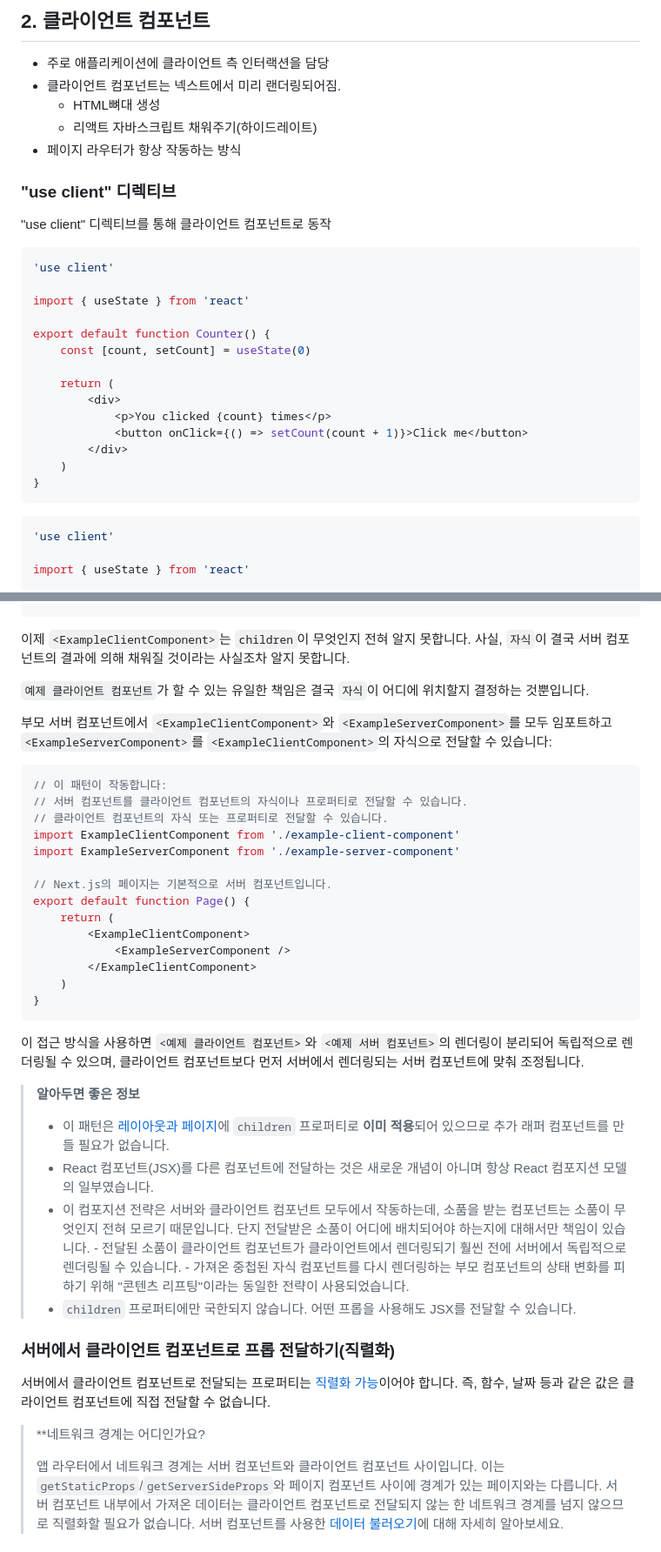
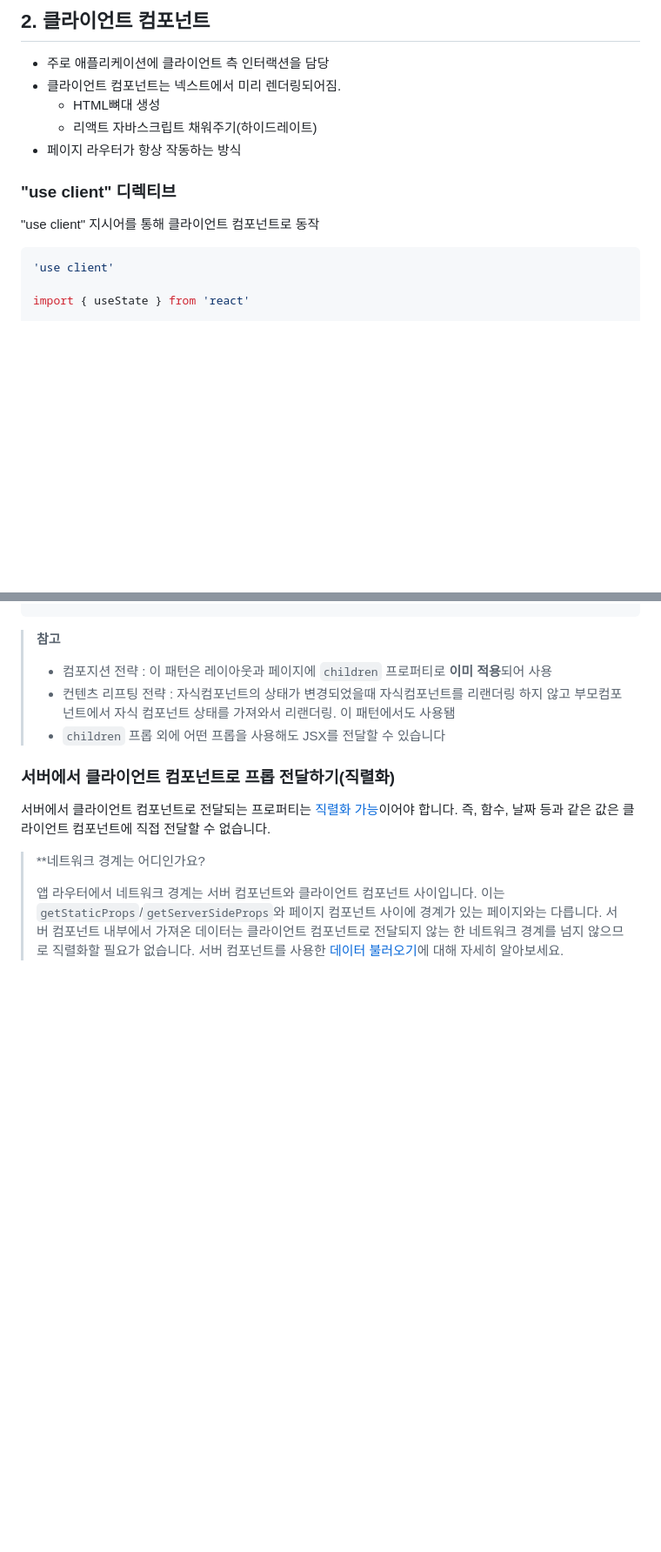
Before and after one commit to fe-book-study-kr/nextjs-docs-study, a Markdown page: pages/getting-started/react-essentials.md, 2 parts joined by grey strips. Shown: that part at 87% size. GitHub-like rendering; blank space fills up the shorter version.

````diff
--- a/pages/getting-started/react-essentials.md
+++ b/pages/getting-started/react-essentials.md
@@ -40,33 +40,16 @@
 ## 2. 클라이언트 컴포넌트
 
 - 주로 애플리케이션에 클라이언트 측 인터랙션을 담당
-- 클라이언트 컴포넌트는 넥스트에서 미리 랜더링되어짐.
+- 클라이언트 컴포넌트는 넥스트에서 미리 렌더링되어짐.
   - HTML뼈대 생성
   - 리액트 자바스크립트 채워주기(하이드레이트)
 - 페이지 라우터가 항상 작동하는 방식
 
 ### "use client" 디렉티브
 
-"use client" 디렉티브를 통해 클라이언트 컴포넌트로 동작
+"use client" 지시어를 통해 클라이언트 컴포넌트로 동작
 
 ```tsx filename="app/counter.tsx" highlight={1} switcher
-'use client'
-
-import { useState } from 'react'
-
-export default function Counter() {
-	const [count, setCount] = useState(0)
-
-	return (
-		<div>
-			<p>You clicked {count} times</p>
-			<button onClick={() => setCount(count + 1)}>Click me</button>
-		</div>
-	)
-}
-```
-
-```jsx filename="app/counter.js" highlight={1} switcher
 'use client'
 
 import { useState } from 'react'
@@ -217,38 +185,11 @@ export default function ExampleClientComponent({
 	)
 }
 ```
-
-이제 `<ExampleClientComponent>`는 `children`이 무엇인지 전혀 알지 못합니다. 사실, `자식`이 결국 서버 컴포넌트의 결과에 의해 채워질 것이라는 사실조차 알지 못합니다.
-
-`예제 클라이언트 컴포넌트`가 할 수 있는 유일한 책임은 결국 `자식`이 어디에 위치할지 결정하는 것뿐입니다.
-
-부모 서버 컴포넌트에서 `<ExampleClientComponent>`와 `<ExampleServerComponent>`를 모두 임포트하고 `<ExampleServerComponent>`를 `<ExampleClientComponent>`의 자식으로 전달할 수 있습니다:
-
-```tsx filename="app/page.tsx"  highlight={11} switcher
-// 이 패턴이 작동합니다:
-// 서버 컴포넌트를 클라이언트 컴포넌트의 자식이나 프로퍼티로 전달할 수 있습니다.
-// 클라이언트 컴포넌트의 자식 또는 프로퍼티로 전달할 수 있습니다.
-import ExampleClientComponent from './example-client-component'
-import ExampleServerComponent from './example-server-component'
-
-// Next.js의 페이지는 기본적으로 서버 컴포넌트입니다.
-export default function Page() {
-	return (
-		<ExampleClientComponent>
-			<ExampleServerComponent />
-		</ExampleClientComponent>
-	)
-}
-```
-
-이 접근 방식을 사용하면 `<예제 클라이언트 컴포넌트>`와 `<예제 서버 컴포넌트>`의 렌더링이 분리되어 독립적으로 렌더링될 수 있으며, 클라이언트 컴포넌트보다 먼저 서버에서 렌더링되는 서버 컴포넌트에 맞춰 조정됩니다.
-
-> **알아두면 좋은 정보**
+> **참고**
 >
-> - 이 패턴은 [레이아웃과 페이지](/docs/app/building-your-application/routing/pages-and-layouts)에 `children` 프로퍼티로 **이미 적용**되어 있으므로 추가 래퍼 컴포넌트를 만들 필요가 없습니다.
-> - React 컴포넌트(JSX)를 다른 컴포넌트에 전달하는 것은 새로운 개념이 아니며 항상 React 컴포지션 모델의 일부였습니다.
-> - 이 컴포지션 전략은 서버와 클라이언트 컴포넌트 모두에서 작동하는데, 소품을 받는 컴포넌트는 소품이 무엇인지 전혀 모르기 때문입니다. 단지 전달받은 소품이 어디에 배치되어야 하는지에 대해서만 책임이 있습니다. - 전달된 소품이 클라이언트 컴포넌트가 클라이언트에서 렌더링되기 훨씬 전에 서버에서 독립적으로 렌더링될 수 있습니다. - 가져온 중첩된 자식 컴포넌트를 다시 렌더링하는 부모 컴포넌트의 상태 변화를 피하기 위해 "콘텐츠 리프팅"이라는 동일한 전략이 사용되었습니다.
-> - `children` 프로퍼티에만 국한되지 않습니다. 어떤 프롭을 사용해도 JSX를 전달할 수 있습니다.
+> - 컴포지션 전략 : 이 패턴은 레이아웃과 페이지에 `children` 프로퍼티로 **이미 적용**되어 사용
+> - 컨텐츠 리프팅 전략 : 자식컴포넌트의 상태가 변경되었을때 자식컴포넌트를 리랜더링 하지 않고 부모컴포넌트에서 자식 컴포넌트 상태를 가져와서 리랜더링. 이 패턴에서도 사용됌
+> - `children` 프롭 외에 어떤 프롭을 사용해도 JSX를 전달할 수 있습니다
 
 ### 서버에서 클라이언트 컴포넌트로 프롭 전달하기(직렬화)
 
````
Also changed, not shown: other parts of pages/getting-started/react-essentials.md (+28 -43 lines).
